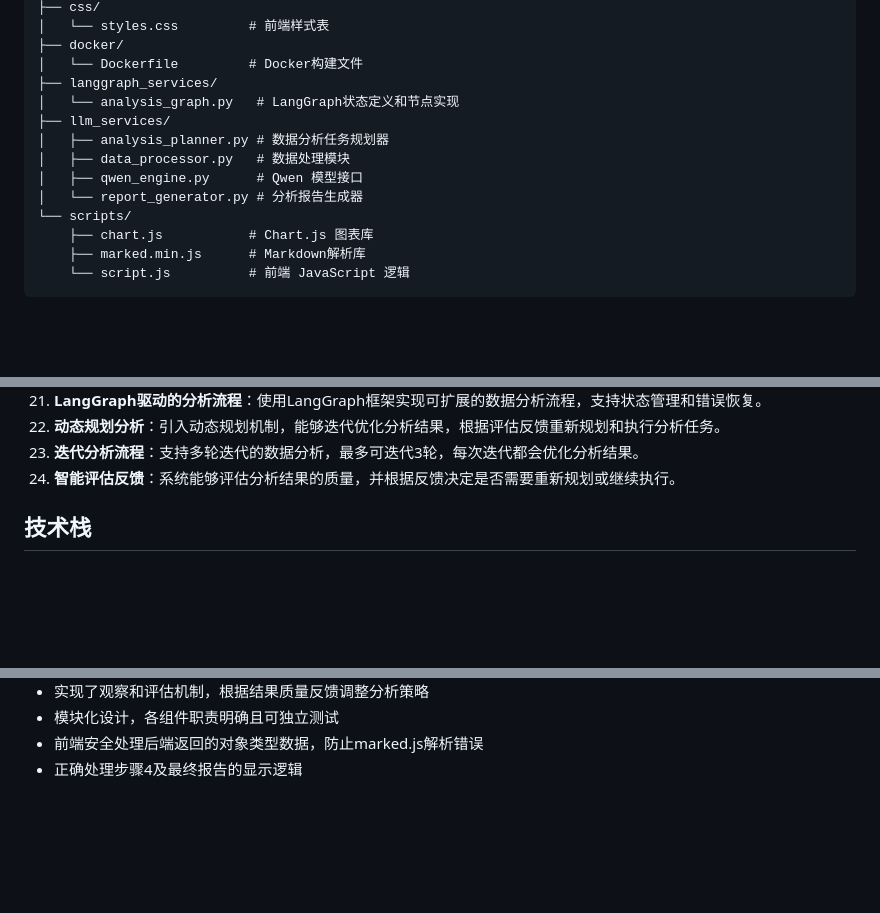
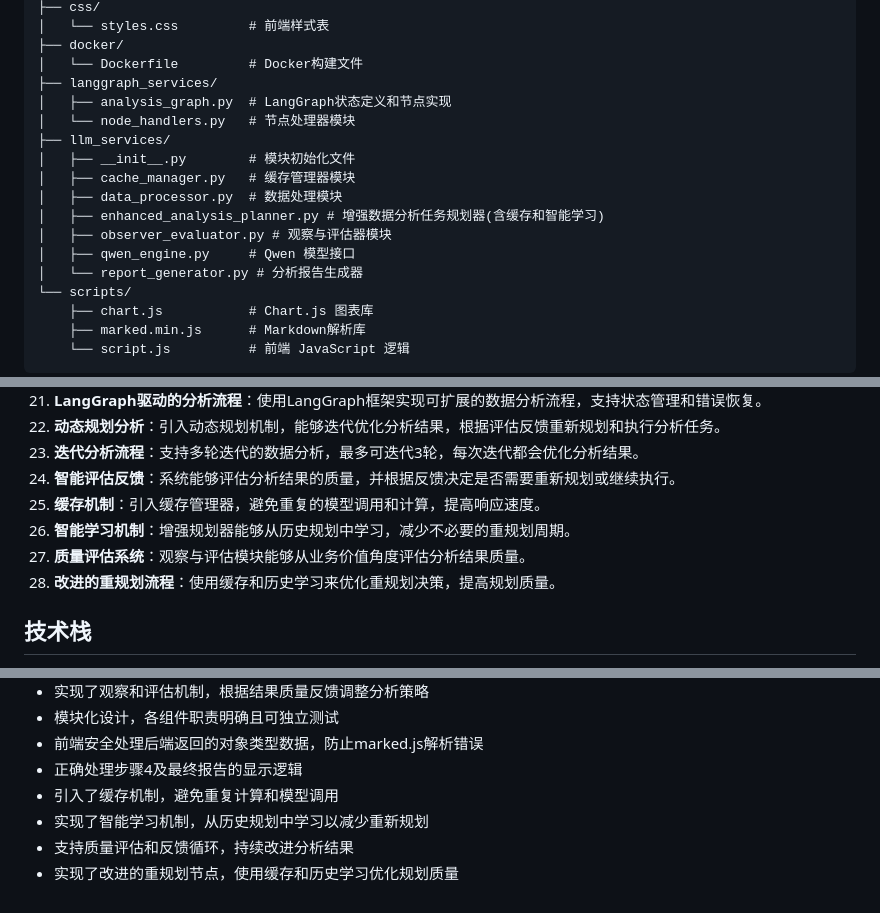
Before and after one commit to wonglaitung/ai_wizard, a Markdown page: IFLOW.md, 3 parts joined by grey strips. Rendered like a GitHub page; blank space fills up the shorter version.

```diff
--- a/IFLOW.md
+++ b/IFLOW.md
@@ -27,11 +27,15 @@
 ├── docker/
 │   └── Dockerfile         # Docker构建文件
 ├── langgraph_services/
-│   └── analysis_graph.py   # LangGraph状态定义和节点实现
+│   ├── analysis_graph.py  # LangGraph状态定义和节点实现
+│   └── node_handlers.py   # 节点处理器模块
 ├── llm_services/
-│   ├── analysis_planner.py # 数据分析任务规划器
-│   ├── data_processor.py   # 数据处理模块
-│   ├── qwen_engine.py      # Qwen 模型接口
+│   ├── __init__.py        # 模块初始化文件
+│   ├── cache_manager.py   # 缓存管理器模块
+│   ├── data_processor.py  # 数据处理模块
+│   ├── enhanced_analysis_planner.py # 增强数据分析任务规划器(含缓存和智能学习)
+│   ├── observer_evaluator.py # 观察与评估器模块
+│   ├── qwen_engine.py     # Qwen 模型接口
 │   └── report_generator.py # 分析报告生成器
 └── scripts/
     ├── chart.js           # Chart.js 图表库
@@ -65,6 +69,10 @@
 22. **动态规划分析**：引入动态规划机制，能够迭代优化分析结果，根据评估反馈重新规划和执行分析任务。
 23. **迭代分析流程**：支持多轮迭代的数据分析，最多可迭代3轮，每次迭代都会优化分析结果。
 24. **智能评估反馈**：系统能够评估分析结果的质量，并根据反馈决定是否需要重新规划或继续执行。
+25. **缓存机制**：引入缓存管理器，避免重复的模型调用和计算，提高响应速度。
+26. **智能学习机制**：增强规划器能够从历史规划中学习，减少不必要的重规划周期。
+27. **质量评估系统**：观察与评估模块能够从业务价值角度评估分析结果质量。
+28. **改进的重规划流程**：使用缓存和历史学习来优化重规划决策，提高规划质量。
 
 ## 技术栈
 
@@ -527,3 +584,7 @@ Python依赖列表，包含：
 - 模块化设计，各组件职责明确且可独立测试
 - 前端安全处理后端返回的对象类型数据，防止marked.js解析错误
 - 正确处理步骤4及最终报告的显示逻辑
+- 引入了缓存机制，避免重复计算和模型调用
+- 实现了智能学习机制，从历史规划中学习以减少重新规划
+- 支持质量评估和反馈循环，持续改进分析结果
+- 实现了改进的重规划节点，使用缓存和历史学习优化规划质量
```
Also changed, not shown: other parts of IFLOW.md (+53 -4 lines).
